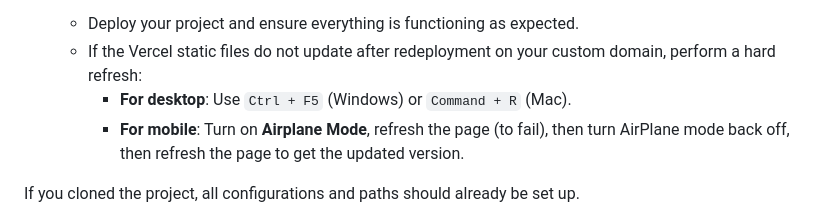
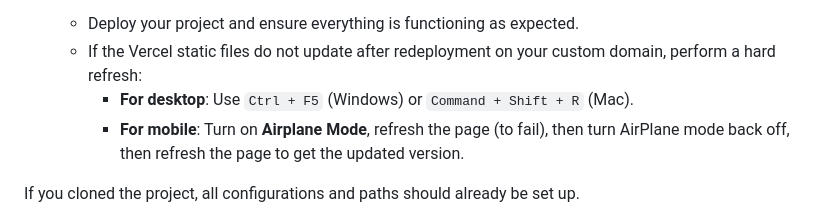
Before and after one commit to johnnyj2608/OrderUp, a Markdown page: README.md, the part around the change. Drawn GitHub-style.

Commit message:
Updated hard refresh shortcut

```diff
--- a/README.md
+++ b/README.md
@@ -115,7 +115,7 @@ The project includes default images for the following [insurance providers / she
 4. **Deploy and Testing**
    - Deploy your project and ensure everything is functioning as expected.
    - If the Vercel static files do not update after redeployment on your custom domain, perform a hard refresh:
-     - **For desktop**: Use `Ctrl + F5` (Windows) or `Command + R` (Mac).
+     - **For desktop**: Use `Ctrl + F5` (Windows) or `Command + Shift + R` (Mac).
      - **For mobile**: Turn on **Airplane Mode**, refresh the page (to fail), then turn AirPlane mode back off, then refresh the page to get the updated version.
 
 If you cloned the project, all configurations and paths should already be set up.
```
